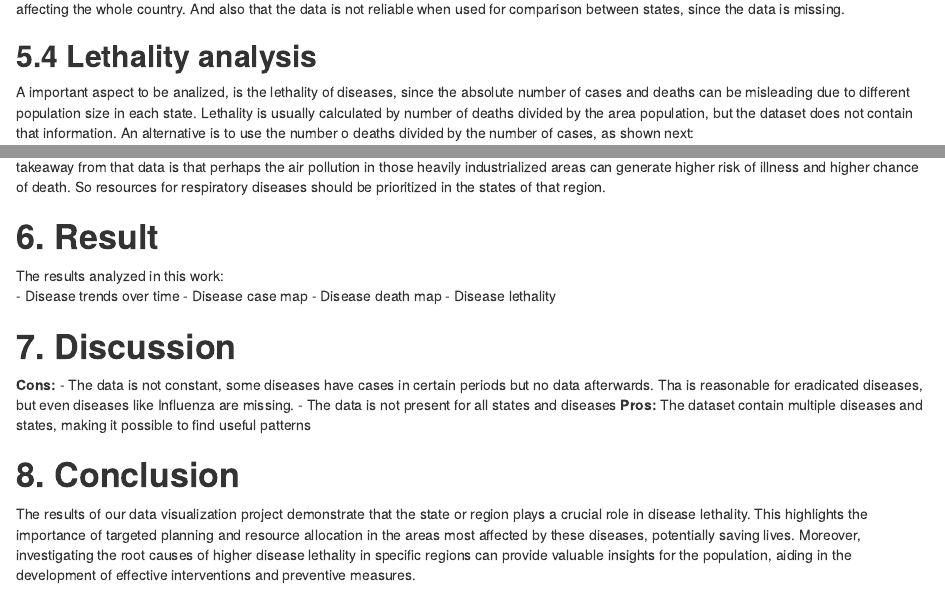
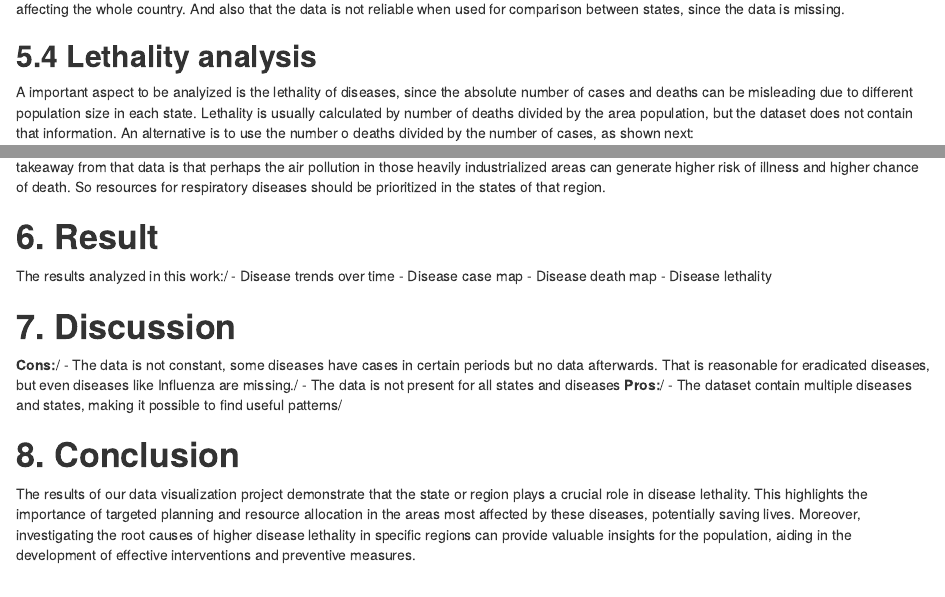
Before and after one commit to raphaelgri/dataviz_maid, an R Markdown document (notebook.Rmd): the page in a window 1100 px wide, from 9280 px down, and a second part further down, joined at a grey line. Rendered offline with R 4.5, knitr and Pandoc, with nearby package versions; some code elsewhere in the file could not run offline.

Commit message:
6. Result

````diff
--- a/notebook.Rmd
+++ b/notebook.Rmd
@@ -374,7 +374,7 @@ From the maps it is possible to observe that the diseases with most cases, more
 
 ## **5.4 Lethality analysis **
 
-A important aspect to be analized, is the lethality of diseases, since the absolute number of cases and deaths can be misleading due to different population size in each state. Lethality is usually calculated by number of deaths divided by the area population, but the dataset does not contain that information. An alternative is to use the number o deaths divided by the number of cases, as shown next:
+A important aspect to be analyized is the lethality of diseases, since the absolute number of cases and deaths can be misleading due to different population size in each state. Lethality is usually calculated by number of deaths divided by the area population, but the dataset does not contain that information. An alternative is to use the number o deaths divided by the number of cases, as shown next:
 
 ```{r}
 #Lethality analysis
@@ -498,7 +498,7 @@ The maps show that certain states, mainly in the northeast, are more dangerous f
 
 # **6. Result**
 
-The results analyzed in this work:\
+The results analyzed in this work:/
 - Disease trends over time
 - Disease case map
 - Disease death map
@@ -506,10 +506,11 @@ The results analyzed in this work:\
 
 # **7. Discussion**
 
-**Cons:**
-  - The data is not constant, some diseases have cases in certain periods but no data afterwards. Tha is reasonable for eradicated diseases, but even diseases like Influenza are missing.
-  - The data is not present for all states and diseases
-**Pros:** The dataset contain multiple diseases and states, making it possible to find useful patterns
+**Cons:**/
+- The data is not constant, some diseases have cases in certain periods but no data afterwards. That is reasonable for eradicated diseases, but even diseases like Influenza are missing./
+- The data is not present for all states and diseases
+**Pros:**/
+- The dataset contain multiple diseases and states, making it possible to find useful patterns/
 
 
 # **8. Conclusion**
````
